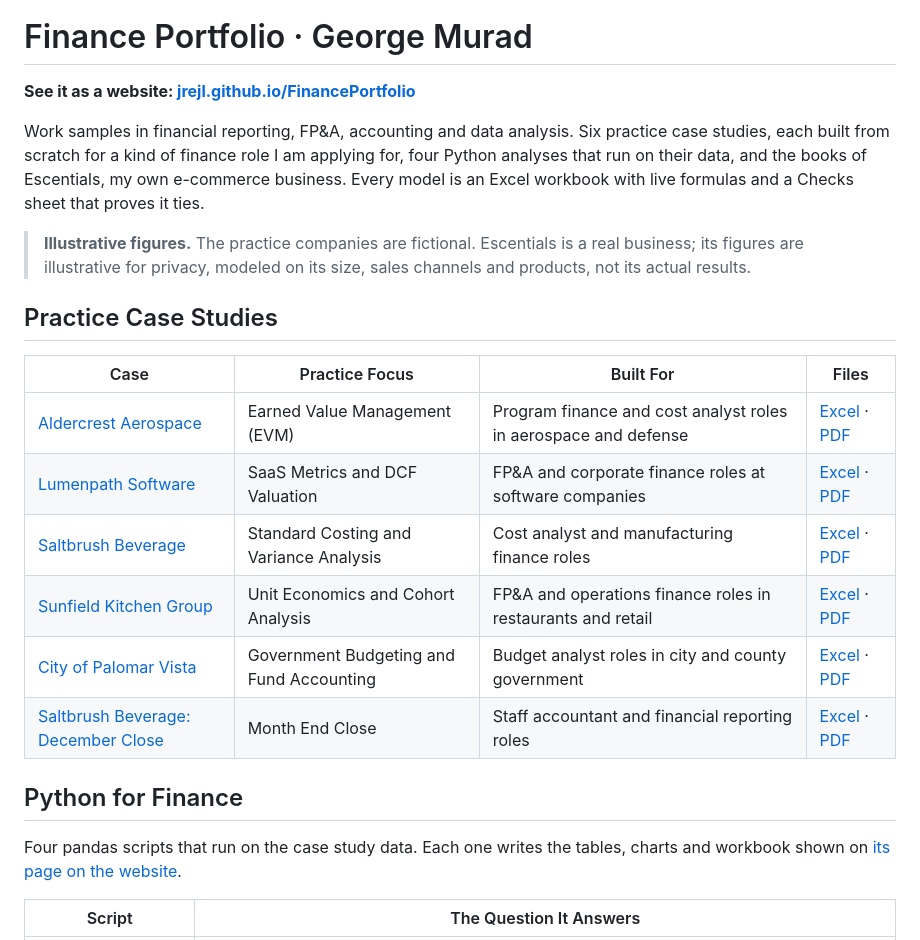
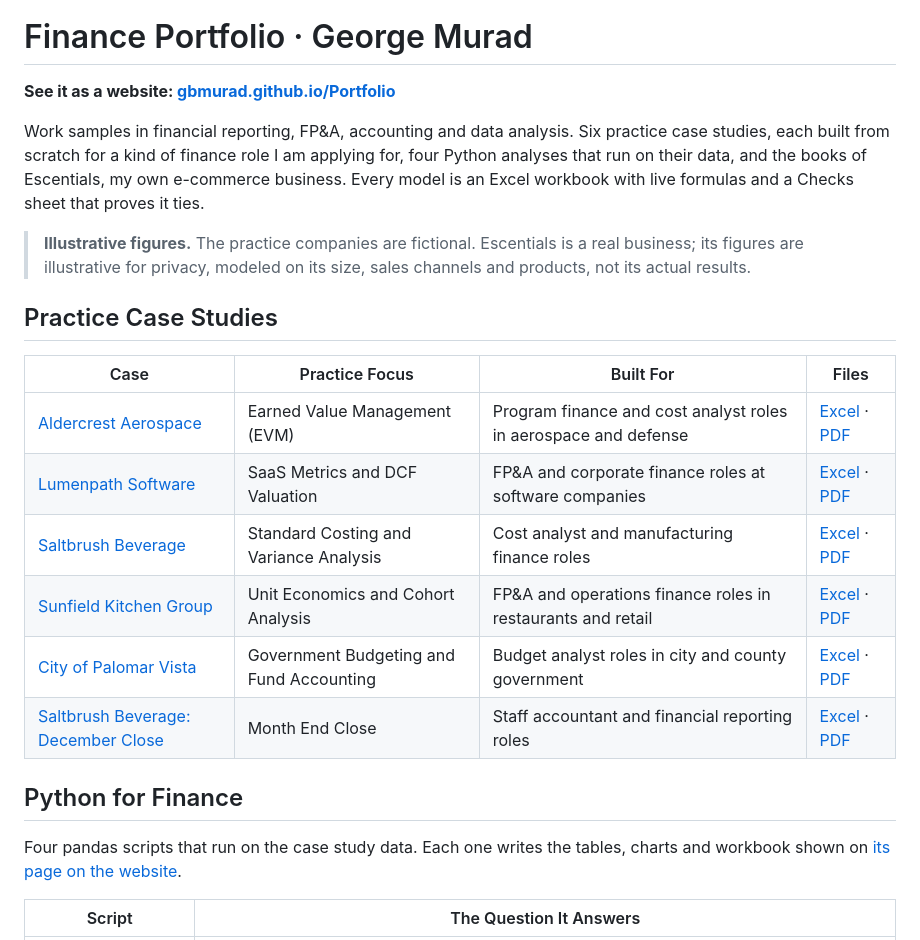
Before and after one commit to JrejL/FinancePortfolio, a Markdown page: README.md, the part around one of its changes. Drawn GitHub-style.

Commit message:
README: links to the new address, gbmurad.github.io/Portfolio

```diff
--- a/README.md
+++ b/README.md
@@ -4,7 +4,7 @@
 
 # Finance Portfolio · George Murad
 
-**See it as a website: [jrejl.github.io/FinancePortfolio](https://jrejl.github.io/FinancePortfolio/)**
+**See it as a website: [gbmurad.github.io/Portfolio](https://gbmurad.github.io/Portfolio/)**
 
 Work samples in financial reporting, FP&A, accounting and data analysis. Six practice case studies, each built from
 scratch for a kind of finance role I am applying for, four Python analyses that run on their data, and the books of
```
Also changed, not shown: other parts of README.md (+9 -9 lines).
